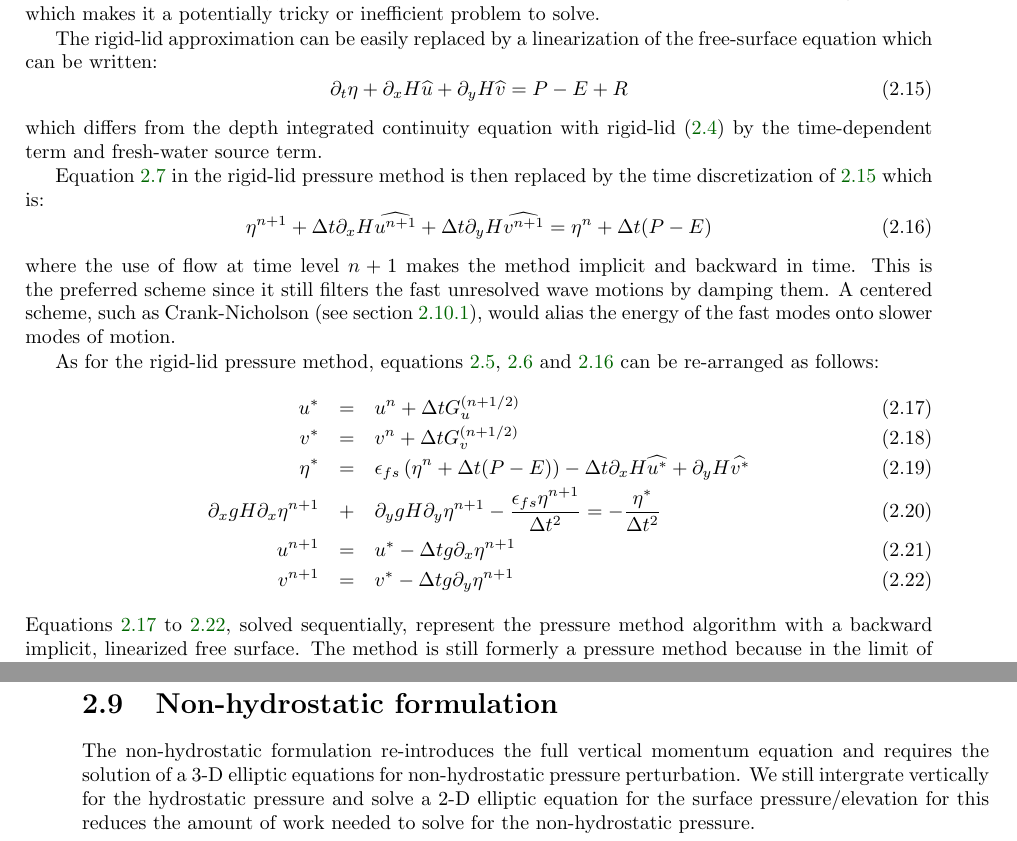
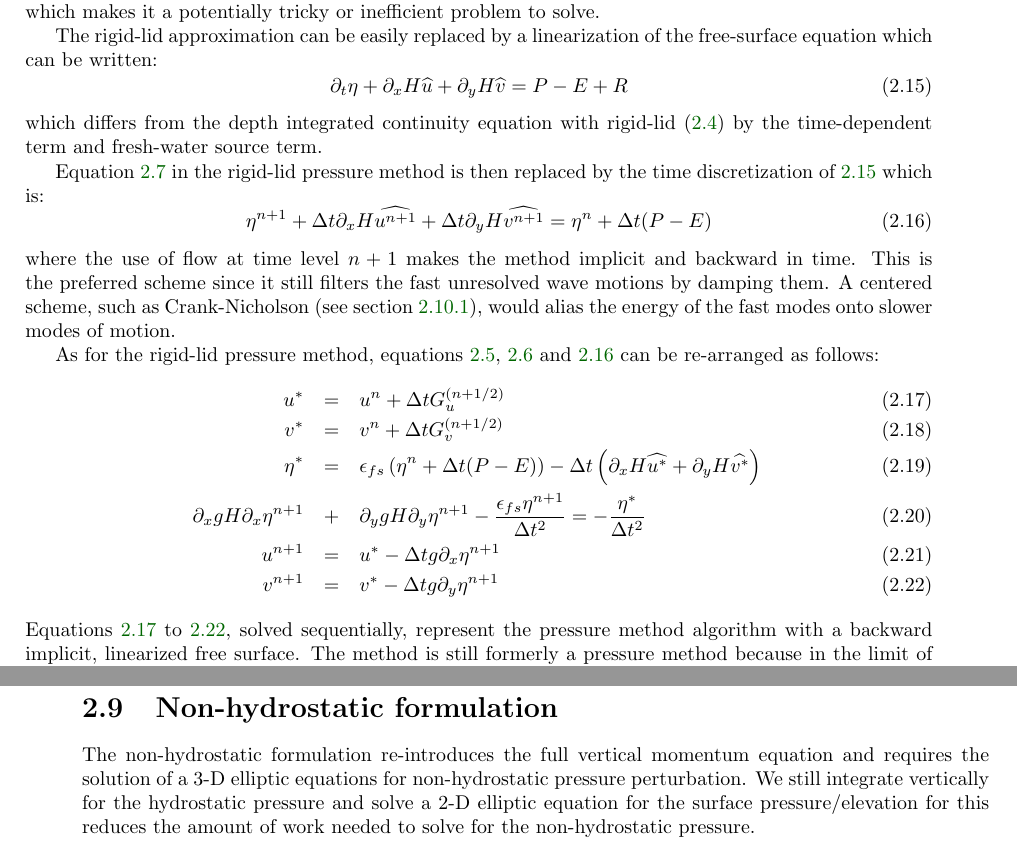
Before and after one commit to MITgcm/manual-archive, a LaTeX thesis (manual.tex, which reads s_algorithm/text/time_stepping.tex): two parts of pages 40 and 47 of 400, joined at a grey line, cut so that both start at the same text. Compiled offline with pdfLaTeX.

Commit message:
fix few typo (Thanks to Fabien)

```diff
--- a/s_algorithm/text/time_stepping.tex
+++ b/s_algorithm/text/time_stepping.tex
@@ -263,9 +263,9 @@ As for the rigid-lid pressure method, equations
 \begin{eqnarray}
 u^{*} & = & u^{n} + \Delta t G_u^{(n+1/2)} \label{eq:ustar-backward-free-surface} \\
 v^{*} & = & v^{n} + \Delta t G_v^{(n+1/2)} \label{eq:vstar-backward-free-surface} \\
-\eta^* & = & \epsilon_{fs} \left( \eta^{n} + \Delta t (P-E) \right)- \Delta t
-  \partial_x H \widehat{u^{*}}
-+ \partial_y H \widehat{v^{*}}
+\eta^* & = & \epsilon_{fs} \left( \eta^{n} + \Delta t (P-E) \right)
+         - \Delta t \left( \partial_x H \widehat{u^{*}}
+                         + \partial_y H \widehat{v^{*}} \right)
 \\
   \partial_x g H \partial_x \eta^{n+1}
 & + & \partial_y g H \partial_y \eta^{n+1}
@@ -718,7 +718,7 @@ time-level variables and terms correspond to.
 The non-hydrostatic formulation re-introduces the full vertical
 momentum equation and requires the solution of a 3-D elliptic
 equations for non-hydrostatic pressure perturbation. We still
-intergrate vertically for the hydrostatic pressure and solve a 2-D
+integrate vertically for the hydrostatic pressure and solve a 2-D
 elliptic equation for the surface pressure/elevation for this reduces
 the amount of work needed to solve for the non-hydrostatic pressure.
 
```
Also changed, not shown: s_algorithm/text/notation.tex (+2 -2 lines), s_algorithm/text/time_stepping.tex (6 more changed lines).
